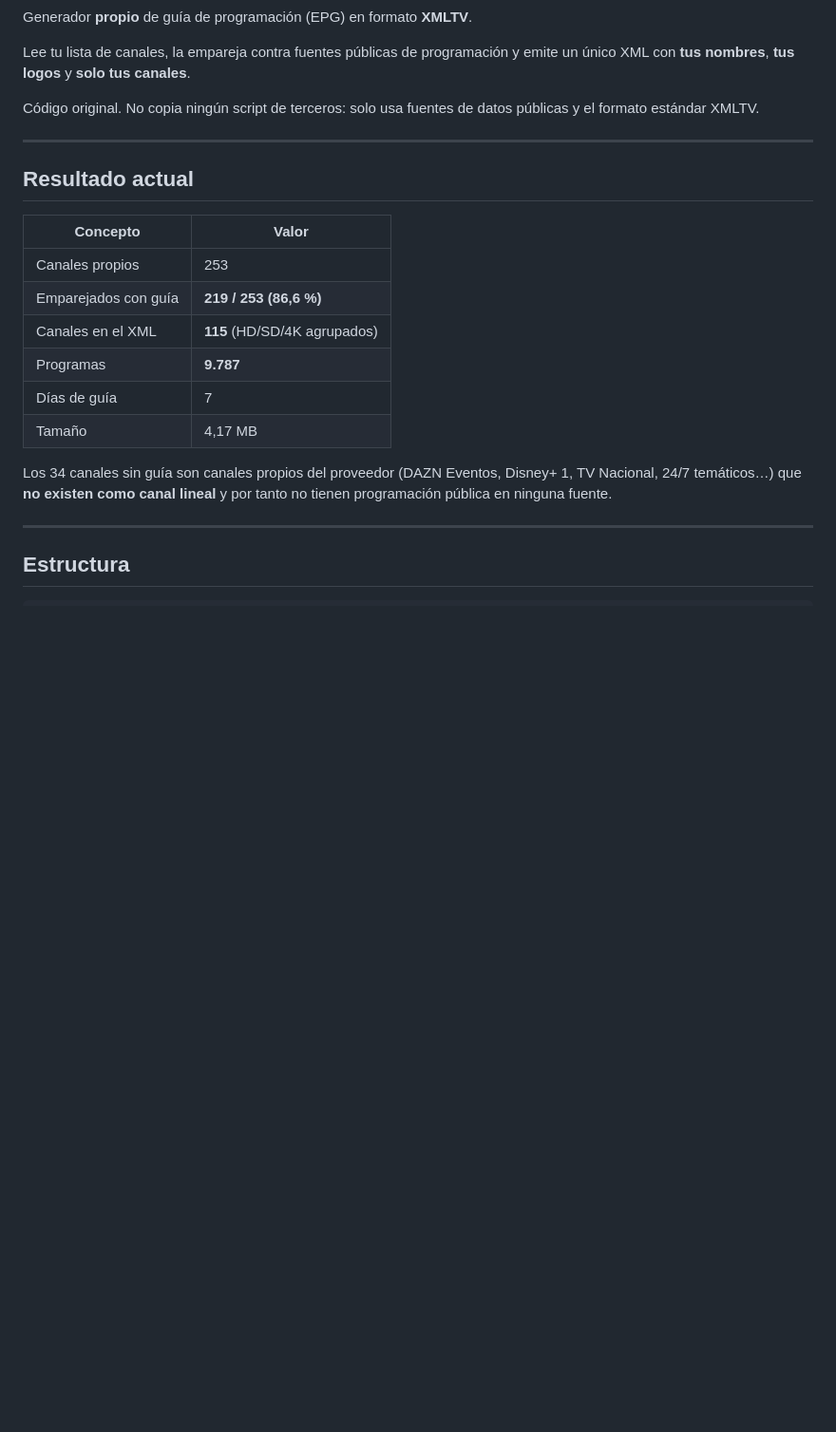
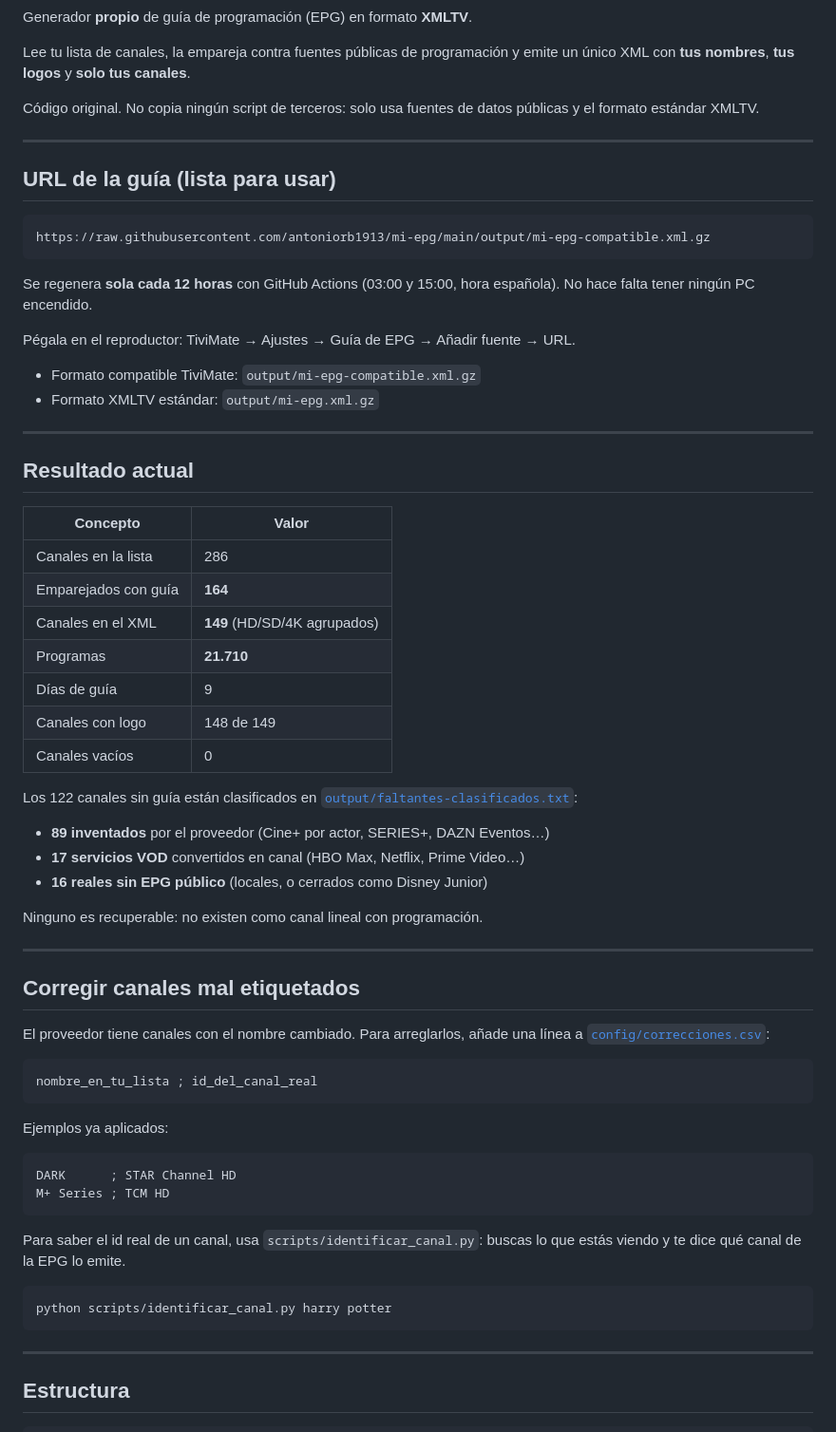
Before and after one commit to antoniorb1913/mi-epg, a Markdown page: README.md, the part around the change. Shown at 95% size. Rendered like a GitHub page; blank space fills up the shorter version.

Commit message:
README con la URL publica y el estado real

````diff
--- a/README.md
+++ b/README.md
@@ -10,20 +10,67 @@ públicas y el formato estándar XMLTV.
 
 ---
 
+## URL de la guía (lista para usar)
+
+```
+https://raw.githubusercontent.com/antoniorb1913/mi-epg/main/output/mi-epg-compatible.xml.gz
+```
+
+Se regenera **sola cada 12 horas** con GitHub Actions (03:00 y 15:00, hora
+española). No hace falta tener ningún PC encendido.
+
+Pégala en el reproductor: TiviMate → Ajustes → Guía de EPG → Añadir fuente → URL.
+
+- Formato compatible TiviMate: `output/mi-epg-compatible.xml.gz`
+- Formato XMLTV estándar: `output/mi-epg.xml.gz`
+
+---
+
 ## Resultado actual
 
 | Concepto | Valor |
 |---|---|
-| Canales propios | 253 |
-| Emparejados con guía | **219 / 253 (86,6 %)** |
-| Canales en el XML | **115** (HD/SD/4K agrupados) |
-| Programas | **9.787** |
-| Días de guía | 7 |
-| Tamaño | 4,17 MB |
+| Canales en la lista | 286 |
+| Emparejados con guía | **164** |
+| Canales en el XML | **149** (HD/SD/4K agrupados) |
+| Programas | **21.710** |
+| Días de guía | 9 |
+| Canales con logo | 148 de 149 |
+| Canales vacíos | 0 |
 
-Los 34 canales sin guía son canales propios del proveedor (DAZN Eventos,
-Disney+ 1, TV Nacional, 24/7 temáticos…) que **no existen como canal lineal**
-y por tanto no tienen programación pública en ninguna fuente.
+Los 122 canales sin guía están clasificados en
+[`output/faltantes-clasificados.txt`](output/faltantes-clasificados.txt):
+
+- **89 inventados** por el proveedor (Cine+ por actor, SERIES+, DAZN Eventos…)
+- **17 servicios VOD** convertidos en canal (HBO Max, Netflix, Prime Video…)
+- **16 reales sin EPG público** (locales, o cerrados como Disney Junior)
+
+Ninguno es recuperable: no existen como canal lineal con programación.
+
+---
+
+## Corregir canales mal etiquetados
+
+El proveedor tiene canales con el nombre cambiado. Para arreglarlos, añade una
+línea a [`config/correcciones.csv`](config/correcciones.csv):
+
+```
+nombre_en_tu_lista ; id_del_canal_real
+```
+
+Ejemplos ya aplicados:
+
+```
+DARK      ; STAR Channel HD
+M+ Series ; TCM HD
+```
+
+Para saber el id real de un canal, usa `scripts/identificar_canal.py`: buscas
+lo que estás viendo y te dice qué canal de la EPG lo emite.
+
+```bash
+python scripts/identificar_canal.py harry potter
+```
 
 ---
 
````
